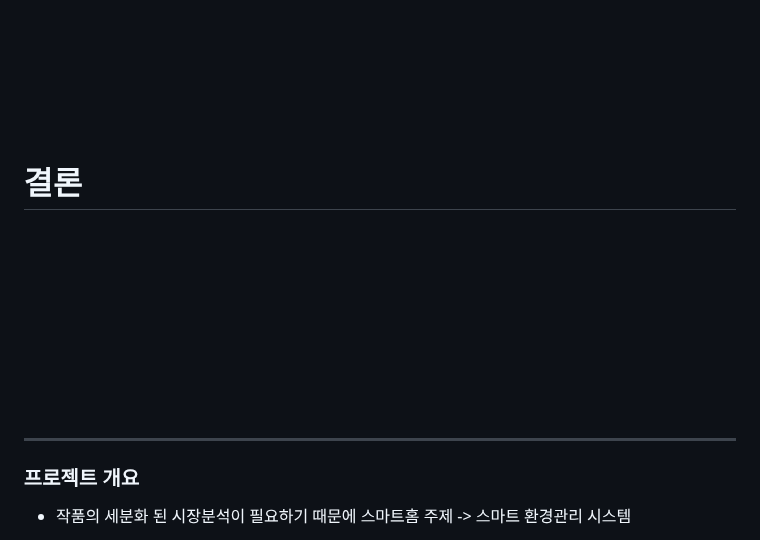
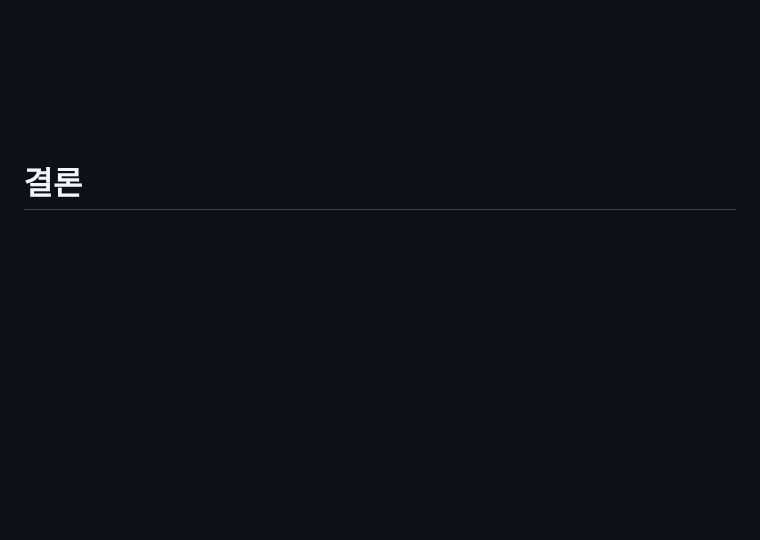
Before and after one commit to yimjongwon/project_7, a Markdown page: README.md, the part around one of its changes. Drawn GitHub-style; blank space fills up the shorter version.

```diff
--- a/README.md
+++ b/README.md
@@ -83,18 +83,3 @@
 <br><br><br><br><br><br><br><br><br>
 
 # 결론
-
-
-
-<br><br><br><br><br><br><br><br>
-
-------------------
-
-
-
-
-
-### 프로젝트 개요
-- 작품의 세분화 된 시장분석이 필요하기 때문에
-스마트홈 주제 -> 스마트 환경관리 시스템
-
```
Also changed, not shown: other parts of README.md (+0 -11 lines).
